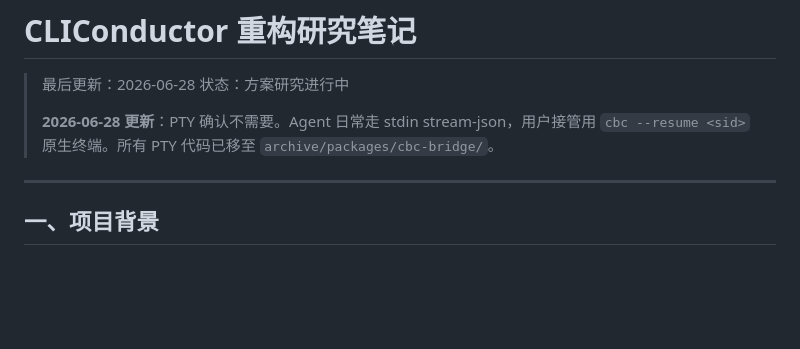
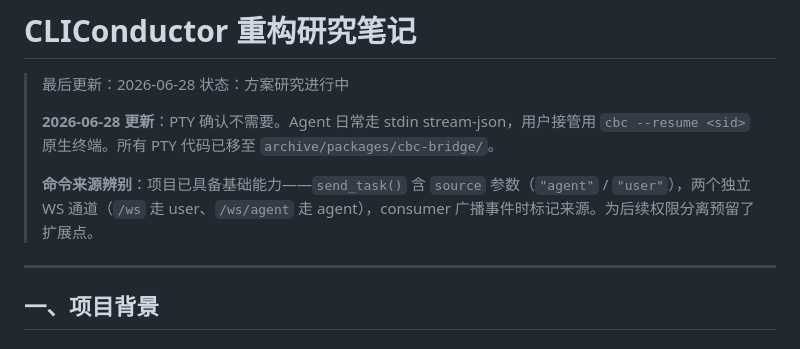
Before and after one commit to G-HuanZhi/CLIConductor, a Markdown page: notes.md, the part around the change. Drawn GitHub-style; blank space fills up the shorter version.

Commit message:
docs: note command source discrimination capability

```diff
--- a/notes.md
+++ b/notes.md
@@ -4,6 +4,8 @@
 > 状态：方案研究进行中
 >
 > **2026-06-28 更新**：PTY 确认不需要。Agent 日常走 stdin stream-json，用户接管用 `cbc --resume <sid>` 原生终端。所有 PTY 代码已移至 `archive/packages/cbc-bridge/`。
+>
+> **命令来源辨别**：项目已具备基础能力——`send_task()` 含 `source` 参数（`"agent"` / `"user"`），两个独立 WS 通道（`/ws` 走 user、`/ws/agent` 走 agent），consumer 广播事件时标记来源。为后续权限分离预留了扩展点。
 
 ---
 
```
